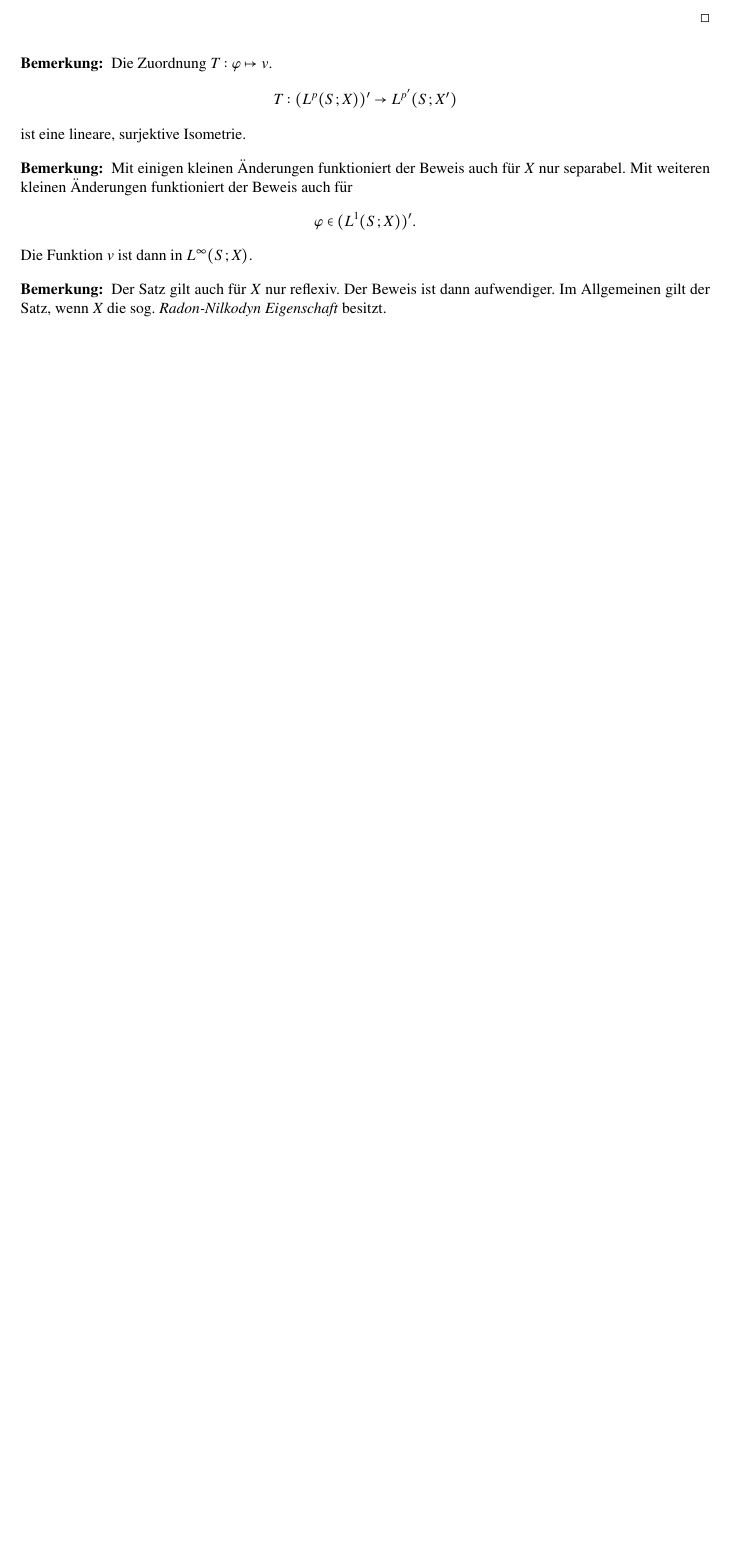
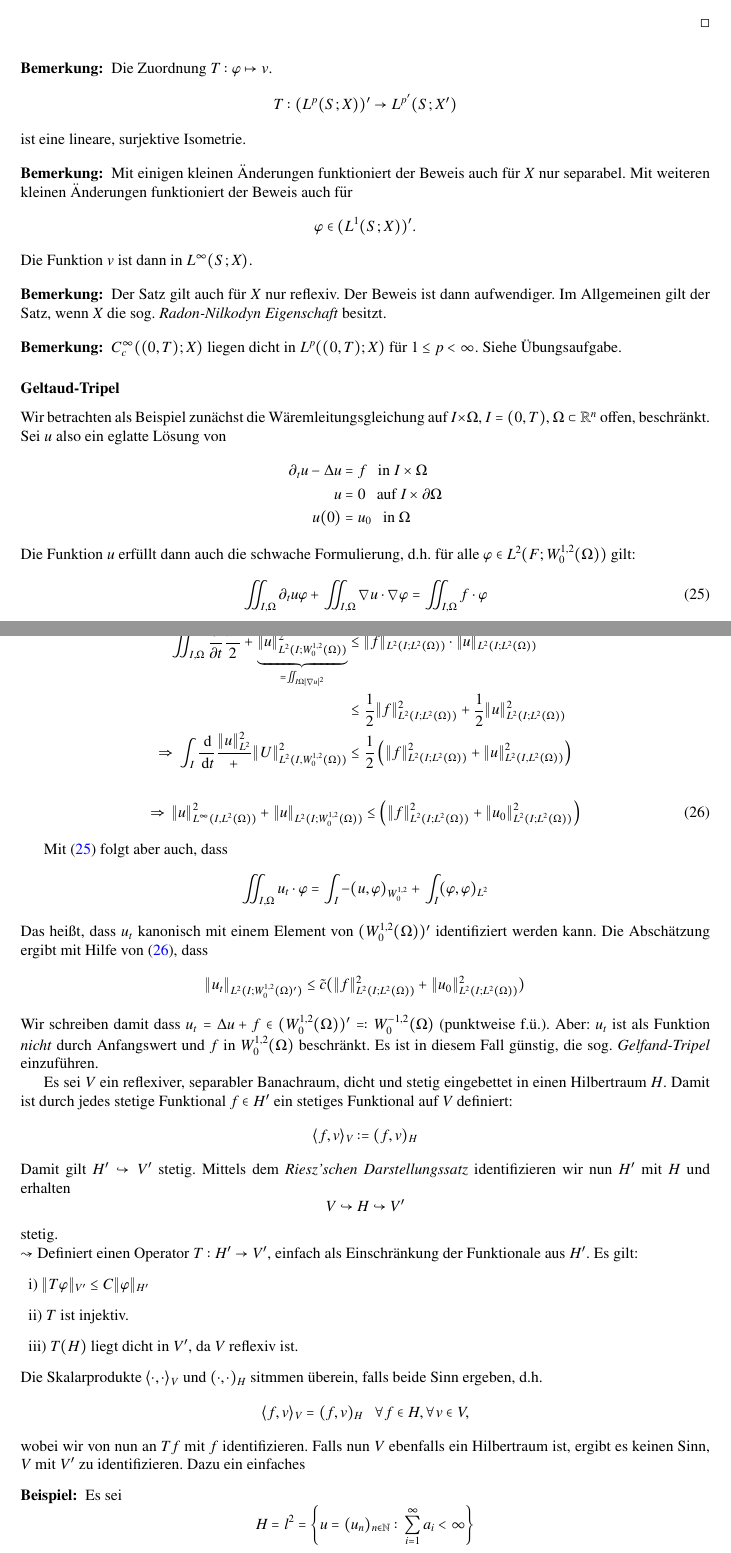
Before and after one commit to fbyron/NLFA, a LaTeX document (nl.funkana.tex, which reads 11-06-29.tex): part of page 66 of 66 before the commit and two parts of pages 66 and 67 of 69 after it, the two joined at a grey line, cut so that both start at the same text, the shorter picture padded with empty space. The pictures show the PDF file nl.funkana.pdf that the author committed with the source.

Commit message:
Mitschrieb vom 29. 06. 2011

```diff
--- /dev/null
+++ b/11-06-29.tex
@@ -0,0 +1,17 @@
+\begin{remark}
+    $C_c^\infty((0,T);X)$ liegen dicht in $L^p((0,T); X)$ für $1\leq p < \infty$. Siehe Übungsaufgabe.
+\end{remark}
+
+\subsubsection*{Geltaud-Tripel}
+Wir betrachten als Beispiel zunächst die Wäremleitungsgleichung auf $I\times \Omega$, $I=(0,T)$,
+$\Omega\subset \R^n$ offen, beschränkt. Sei $u$ also ein eglatte Lösung von
+\begin{align*}
+    \partial_t u - \Delta u &= f\qq \text{in } I\times \Omega\\
+    u&= 0 \qq \text{auf } I\times \partial \Omega\\
+    u(0)&=u_0 \qq \text{in } \Omega
+\end{align*}
+Die Funktion $u$ erfüllt dann auch die schwache Formulierung, d.h. für alle $\vp \in L^2(F; W_0^{1,2}
+(\Omega))$ gilt:
+\begin{align}\label{31}
+    \iint_{I,\Omega} \partial_t u \vp + \iint_{I,\Omega} \nabla u \cdot \nabla \vp = \iint_{I,\Omega}
+    f\cdot \vp
@@ -0,0 +29,48 @@
+    \Ra \, \|u\|^2_{L^\infty(I,L^2(\Omega))}+\|u\|_{L^2(I;W_0^{1,2}(\Omega))} &\leq \left( \|f\|^2
+    _{L^2(I;L^2(\Omega))} + \|u_0\|^2_{L^2(I;L^2(\Omega))} \right)
+\end{align}
+
+Mit (\ref{31}) folgt aber auch, dass
+\[
+    \iint_{I,\Omega} u_t\cdot \vp = \int_I -(u,\vp)_{W_0^{1,2}} + \int_I(\vp,\vp)_{L^2}
+\]
+Das heißt, dass $u_t$ kanonisch mit einem Element von $(W_0^{1,2}(\Omega))'$ identifiziert werden kann.
+Die Abschätzung ergibt mit Hilfe von (\ref{32}), dass
+\[
+    \|u_t\|_{L^2(I;W_0^{1,2}(\Omega)')} \leq \tilde c (\|f\|^2_{L^2(I;L^2(\Omega))} + \|u_0\|^2
+    _{L^2(I;L^2(\Omega))}   )
+\]
+Wir schreiben damit dass $u_t=\Delta u + f \in (W^{1,2}_0(\Omega))'=:W^{-1,2}_0(\Omega)$
+(punktweise f.ü.). Aber: $u_t$ ist als Funktion \textit{nicht} durch Anfangswert und $f$ in
+$W_0^{1,2}(\Omega)$ beschränkt.
+Es ist in diesem Fall günstig, die sog. \textit{Gelfand-Tripel} einzuführen.
+
+Es sei $V$ ein reflexiver, separabler Banachraum, dicht und stetig eingebettet in einen Hilbertraum $H$.
+Damit ist durch jedes stetige Funktional $f\in H'$ ein stetiges Funktional auf $V$ definiert:
+\[
+    \lal f,v \ral _V := (f,v)_H
+\]
+Damit gilt $H'\hookrightarrow V'$ stetig. Mittels dem \textit{Riesz'schen Darstellungssatz} identifizieren wir nun
+$H'$ mit $H$ und erhalten
+\[
+    V \hookrightarrow H \hookrightarrow V'
+\]
+stetig.
+
+\noindent$\leadsto$ Definiert einen Operator $T:H'\ra V'$, einfach als Einschränkung der Funktionale aus
+$H'$. Es gilt:
+\begin{description}
+    \item{i)} $\|T\vp\|_{V'}\leq C\|\vp\|_{H'}$
+    \item{ii)} $T$ ist injektiv.
+    \item{iii)} $T(H)$ liegt dicht in $V'$, da $V$ reflexiv ist.
+\end{description}
+Die Skalarprodukte $\lal \cdot,\cdot \ral_V$ und $(\cdot,\cdot)_H$ sitmmen überein, falls beide Sinn
+ergeben, d.h.
+\[
+    \lal f,v\ral_V=(f,v)_H \qq \forall f\in H, \forall v\in V,
+\]
+wobei wir von nun an $Tf$ mit $f$ identifizieren. Falls nun $V$ ebenfalls ein Hilbertraum ist, ergibt es
+keinen Sinn, $V$ mit $V'$ zu identifizieren. Dazu ein einfaches
+
+\begin{beispiel}
+    Es sei
@@ -0,0 +105 @@
+\end{beispiel}
@@ -0,0 +117 @@
+        \frac{\d u}{\d t} \in L^{p'} (I;V')
@@ -0,0 +126 @@
+\begin{remark}
@@ -0,0 +130,5 @@
+\end{remark}
+
+\begin{remark}
+    Für $u\in C^1([0,T], X)$ stimmen starke und verallgemeinerte Zeitableitung überein.
+\end{remark}
@@ -0,0 +149,9 @@
+\begin{proof}
+    Alle Eigenschaften außer der Vollständigkeit sind klar. Diese folgt mit:
+
+    \begin{prop}\label{4.35}
+        Es sei $(V,H,V')$ ein Gelfand-Tripel und
+        \[
+            \frac{\d}{\d t} u_k = v_k \qq \forall k\in \N
+        \]
+        mit
```
Also changed, not shown: nl.funkana.tex (+1 -1 lines), nl.funkana.pdf, 11-06-29.tex (99 more changed lines), 3 other files.
